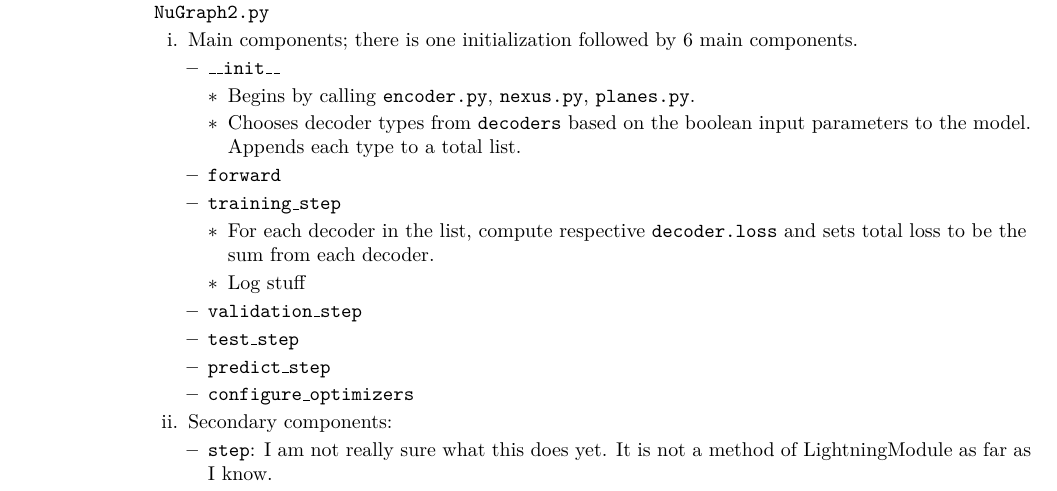
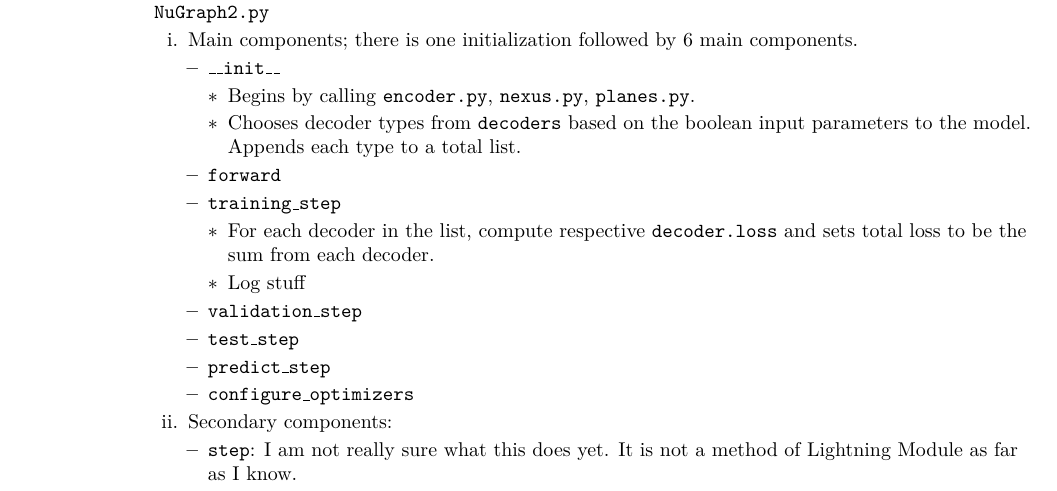
Before and after one commit to murdock-aubry/DUNE-ML, a LaTeX document (documentation.tex, which reads nugraph.tex): part of page 3 of 3, cut so that both start at the same text. Compiled offline with pdfLaTeX.

Commit message:
modified:   nugraph.tex

```diff
--- a/nugraph.tex
+++ b/nugraph.tex
@@ -199,7 +199,7 @@ Main components to look at: \texttt{train.py} and \texttt{NuGraph2.py}.
 
                             \item Secondary components:
                             \begin{itemize}
-                                \item \texttt{step}: I am not really sure what this does yet. It is not a method of LightningModule as far as I know.
+                                \item \texttt{step}: I am not really sure what this does yet. It is not a method of Lightning Module as far as I know.
                             \end{itemize}
                         \end{enumerate}
 
```
